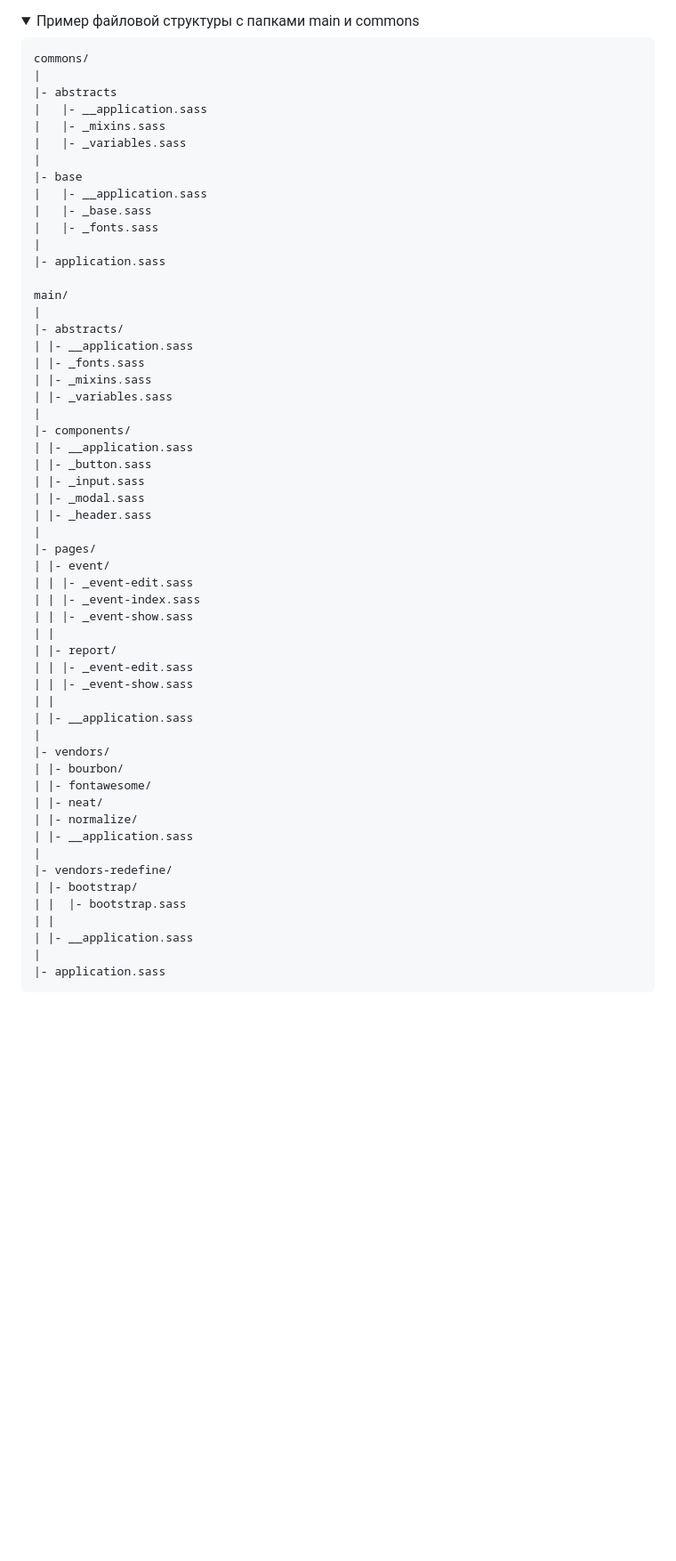
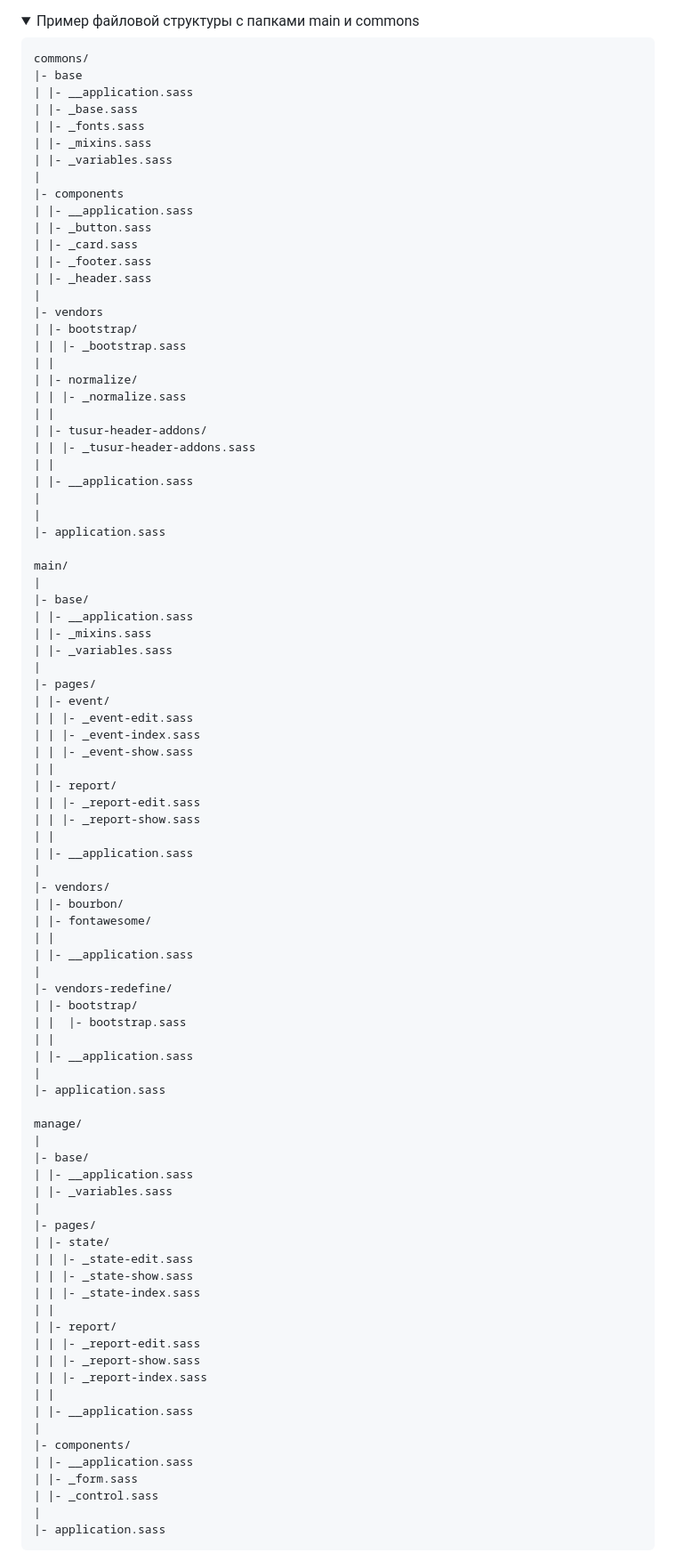
Before and after one commit to rOman4ike/rabota, a Markdown page: Конвенции/BEM.md, the part around one of its changes. Shown at 89% size. GitHub-like rendering; folded sections open; blank space fills up the shorter version.

````diff
--- a/Конвенции/BEM.md
+++ b/Конвенции/BEM.md
@@ -1176,33 +1159,41 @@ CSS-реализация:
 
   ```text
   commons/
+  |- base
+  | |- __application.sass
+  | |- _base.sass
+  | |- _fonts.sass
+  | |- _mixins.sass
+  | |- _variables.sass
   |
-  |- abstracts
-  |   |- __application.sass
-  |   |- _mixins.sass
-  |   |- _variables.sass
+  |- components
+  | |- __application.sass
+  |	|- _button.sass
+  | |- _card.sass
+  | |- _footer.sass
+  | |- _header.sass
   |
-  |- base
-  |   |- __application.sass
-  |   |- _base.sass
-  |   |- _fonts.sass
+  |- vendors
+  | |- bootstrap/
+  | | |- _bootstrap.sass
+  | |
+  | |- normalize/
+  | | |- _normalize.sass
+  | |
+  | |- tusur-header-addons/
+  | | |- _tusur-header-addons.sass
+  | |
+  | |- __application.sass
+  |
   |
   |- application.sass
 
   main/
   |
-  |- abstracts/
+  |- base/
   | |- __application.sass
-  |	|- _fonts.sass
   |	|- _mixins.sass
   |	|- _variables.sass
-  |
-  |- components/
-  | |- __application.sass
-  |	|- _button.sass
-  |	|- _input.sass
-  |	|- _modal.sass
-  | |- _header.sass
   |
   |- pages/
   | |- event/
@@ -1211,16 +1202,15 @@ CSS-реализация:
   | | |- _event-show.sass
   | |
   | |- report/
-  | | |- _event-edit.sass
-  | | |- _event-show.sass
+  | | |- _report-edit.sass
+  | | |- _report-show.sass
   | |
   | |- __application.sass
   |
   |- vendors/
   |	|- bourbon/
   |	|- fontawesome/
-  |	|- neat/
-  |	|- normalize/
+  | |
   | |- __application.sass
   |
   |- vendors-redefine/
@@ -1230,6 +1220,32 @@ CSS-реализация:
   | |- __application.sass
   |
   |- application.sass
+
+  manage/
+  |
+  |- base/
+  | |- __application.sass
+  | |- _variables.sass
+  |
+  |- pages/
+  | |- state/
+  | | |- _state-edit.sass
+  | | |- _state-show.sass
+  | | |- _state-index.sass
+  | |
+  | |- report/
+  | | |- _report-edit.sass
+  | | |- _report-show.sass
+  | | |- _report-index.sass
+  | |
+  | |- __application.sass
+  |
+  |- components/
+  | |- __application.sass
+  | |- _form.sass
+  | |- _control.sass
+  |
+  |- application.sass
   ```
 </details>
 
````
Also changed, not shown: other parts of Конвенции/BEM.md (+81 -101 lines).
